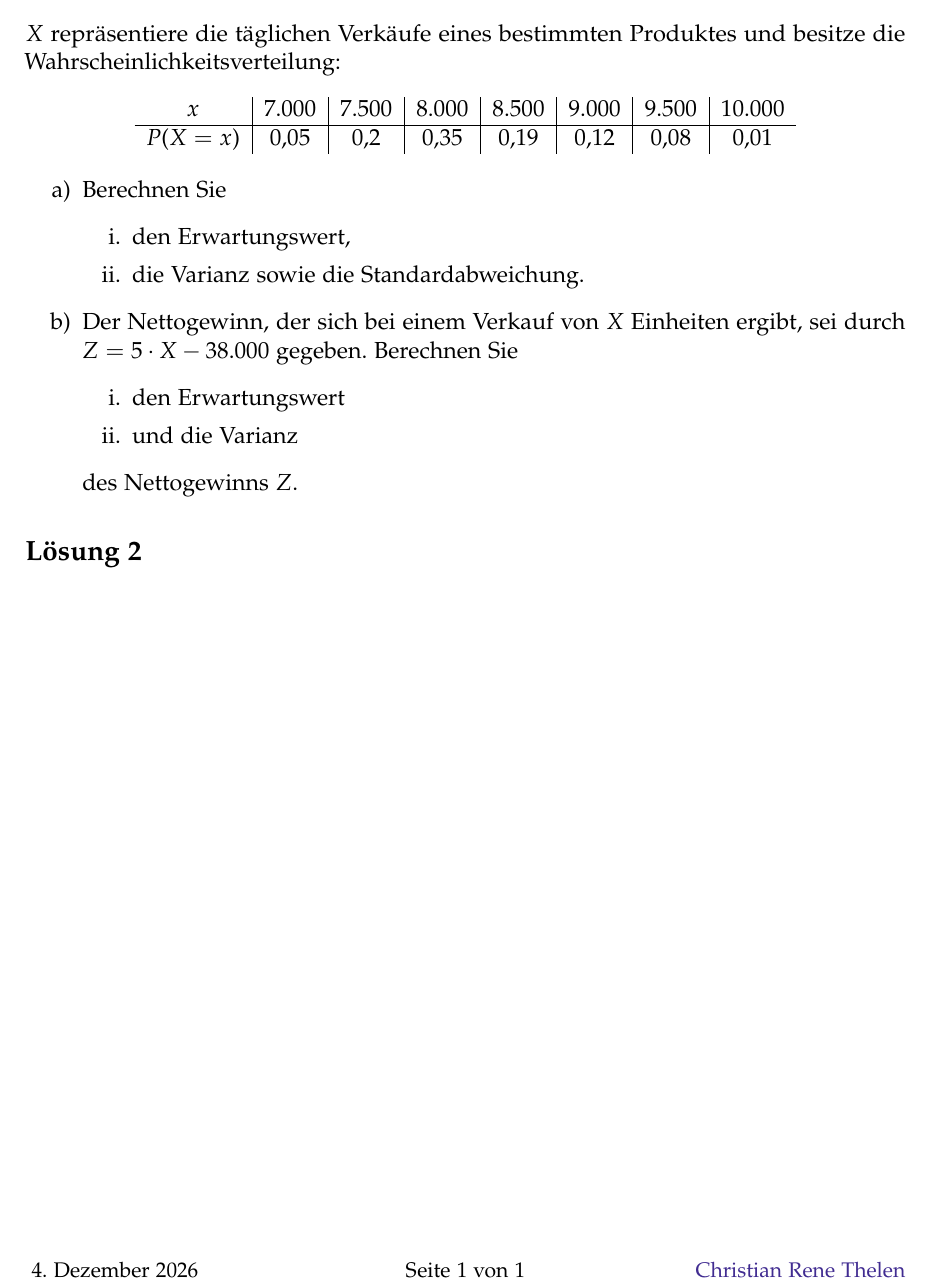
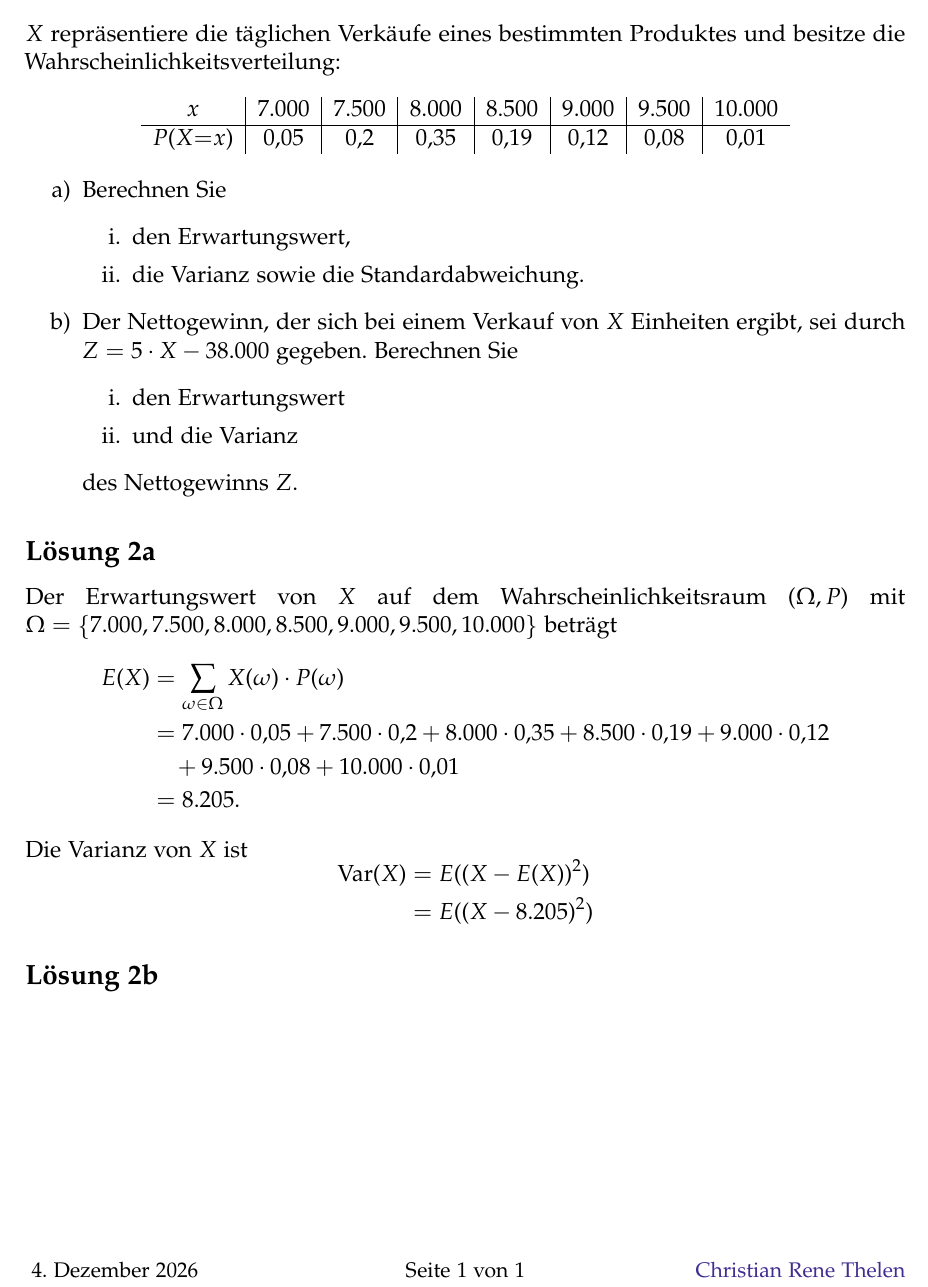
Before and after one commit to cortex359/matse-aachen.ws23, a LaTeX document (sto_h04/Aufgabe2.tex): part of the page, cut so that both start at the same text. Compiled offline with pdfLaTeX.

Commit message:
Arbeit an Woche 4

```diff
--- a/sto_h04/Aufgabe2.tex
+++ b/sto_h04/Aufgabe2.tex
@@ -8,7 +8,7 @@ $X$ repräsentiere die täglichen Verkäufe eines bestimmten Produktes und besit
 \begin{tabular}{c|c|c|c|c|c|c|c}
 	$x$        & $7.000$ & $7.500$ & $8.000$ & $8.500$ & $9.000$ & $9.500$ & $10.000$ \\
 	\hline
-	$P(X = x)$ &  $0,05$ &   $0,2$ &  $0,35$ &  $0,19$ &  $0,12$ &  $0,08$ &   $0,01$ \\
+	$P(X {=} x)$ &  $0,05$ &   $0,2$ &  $0,35$ &  $0,19$ &  $0,12$ &  $0,08$ &   $0,01$ \\
 \end{tabular}
 \end{center}
 \begin{enumerate}
@@ -25,6 +25,20 @@ $X$ repräsentiere die täglichen Verkäufe eines bestimmten Produktes und besit
 des Nettogewinns $Z$.
 \end{enumerate}
 
-\subsection{Lösung 2}
+\subsection{Lösung 2a}
+Der Erwartungswert von $X$ auf dem Wahrscheinlichkeitsraum $(\Omega, P)$ mit $\Omega = \set*{7.000, 7.500, 8.000, 8.500, 9.000, 9.500, 10.000}$ beträgt $$\begin{aligned}
+	E(X) &= \sum\limits_{\omega\in\Omega} X(\omega)\cdot P(\omega) \\
+	&= 7.000\cdot 0,05 + 7.500\cdot 0,2 + 8.000 \cdot 0,35 + 8.500\cdot 0,19 + 9.000\cdot 0,12 \\
+	&\quad + 9.500\cdot 0,08 + 10.000\cdot 0,01 \\
+	&= 8.205.
+\end{aligned}$$
+
+Die Varianz von $X$ ist
+$$\begin{aligned}
+	\text{Var}(X) &= E((X - E(X))^2) \\
+	&= E((X - 8.205)^2) \\
+\end{aligned}$$
+
+\subsection{Lösung 2b}
 
 \end{document}
```
Also changed, not shown: sto_h04/main.pdf, swt_h04/A3.png (added), 2 other files.
